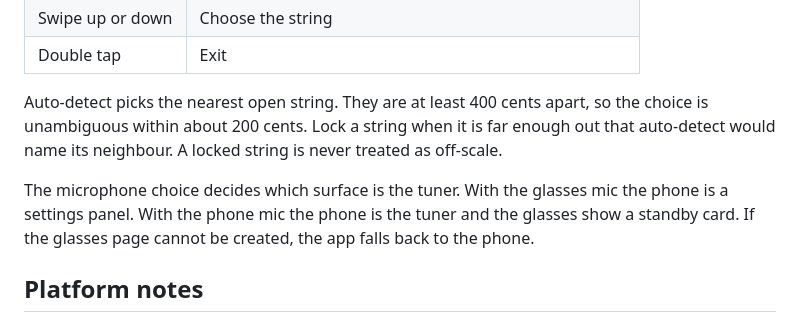
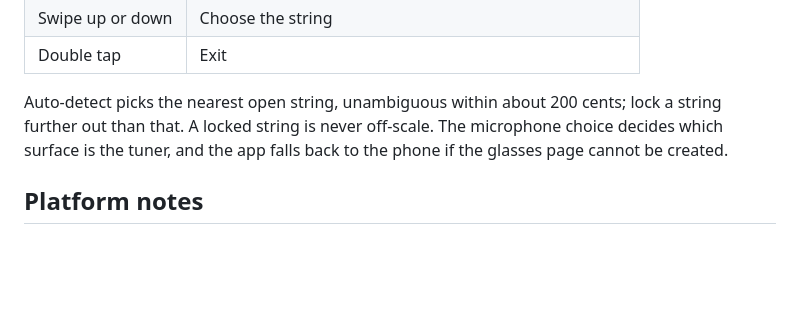
Before and after one commit to smavromatis/headstock-g2, a Markdown page: README.md, the part around one of its changes. GitHub-like rendering; blank space fills up the shorter version.

```diff
--- a/README.md
+++ b/README.md
@@ -108,15 +79,10 @@ microphone is released and the display offers `TAP TO RESUME`.
 | Swipe up or down | Choose the string |
 | Double tap | Exit |
 
-Auto-detect picks the nearest open string. They are at least 400 cents apart,
-so the choice is unambiguous within about 200 cents. Lock a string when it is
-far enough out that auto-detect would name its neighbour. A locked string is
-never treated as off-scale.
-
-The microphone choice decides which surface is the tuner. With the glasses mic
-the phone is a settings panel. With the phone mic the phone is the tuner and
-the glasses show a standby card. If the glasses page cannot be created, the app
-falls back to the phone.
+Auto-detect picks the nearest open string, unambiguous within about 200 cents;
+lock a string further out than that. A locked string is never off-scale. The
+microphone choice decides which surface is the tuner, and the app falls back to
+the phone if the glasses page cannot be created.
 
 ## Platform notes
 
```
Also changed, not shown: other parts of README.md (+21 -50 lines).
